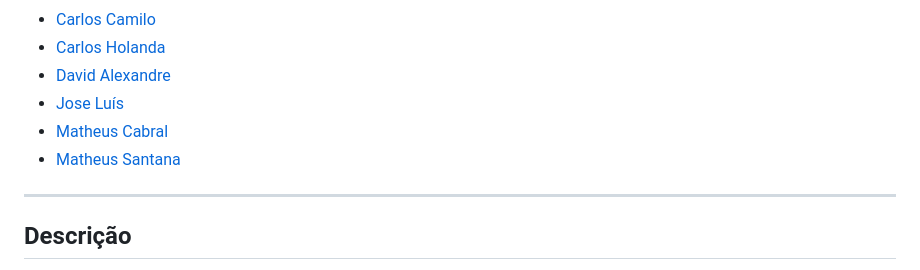
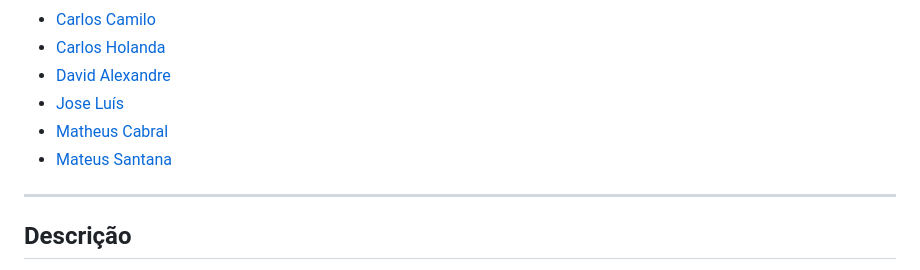
Before and after one commit to MatheusDPCabral/Chat-Roma-Ai, a Markdown page: README.md, the part around the change. GitHub-like rendering.

Commit message:
corrigindo links e o nome dos integrantes.

```diff
--- a/README.md
+++ b/README.md
@@ -9,7 +9,7 @@
 - [David Alexandre](https://www.linkedin.com/in/david-alexandre-lima/)
 - [Jose Luís](https://www.linkedin.com/in/josé-luiz-henrique/)
 - [Matheus Cabral](https://www.linkedin.com/in/matheus-cabral-440934268)
-- [Matheus Santana](https://www.linkedin.com/in/mateus-santana-113797233)
+- [Mateus Santana](https://www.linkedin.com/in/mateus-santana-113797233)
 
 ---
 
```
